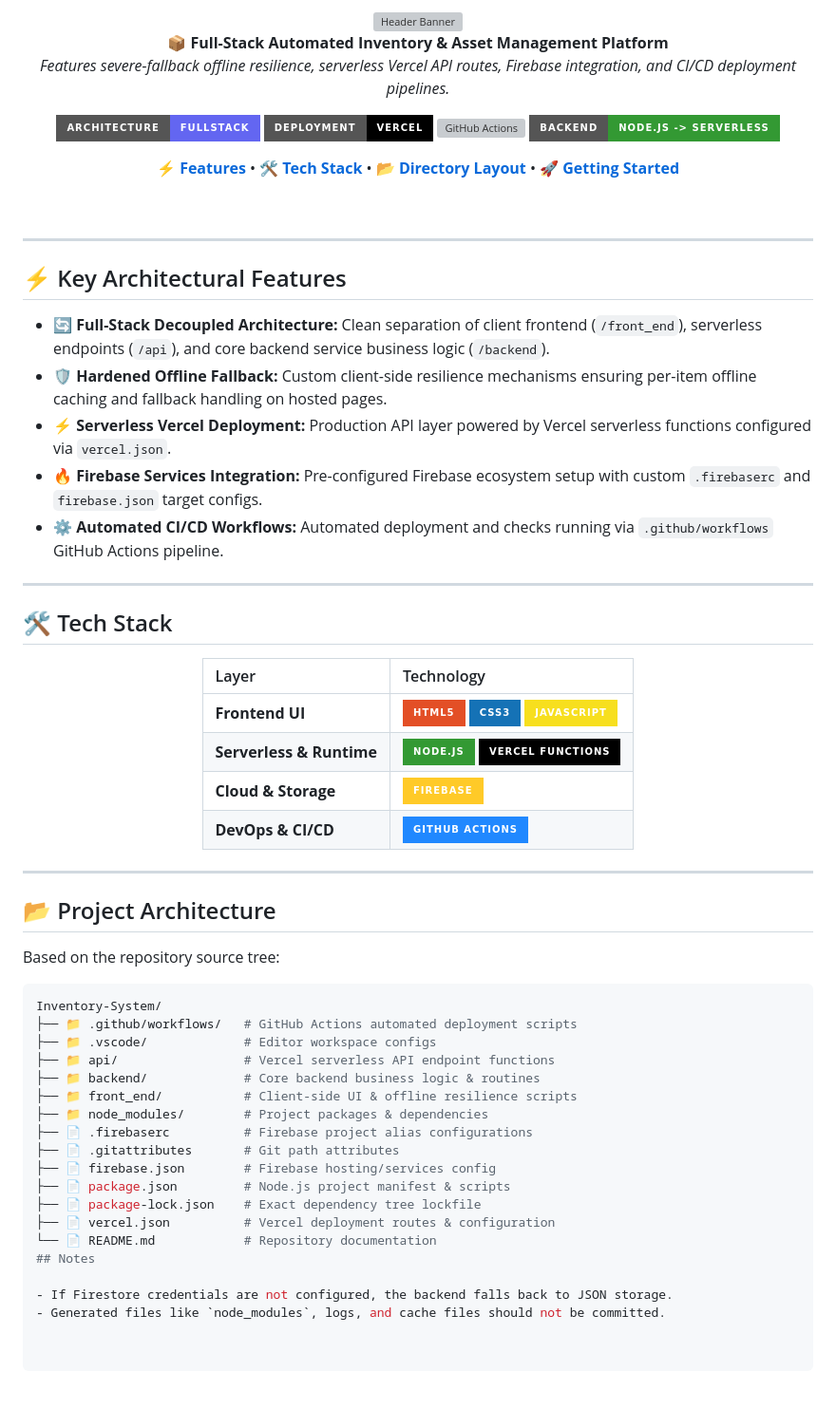
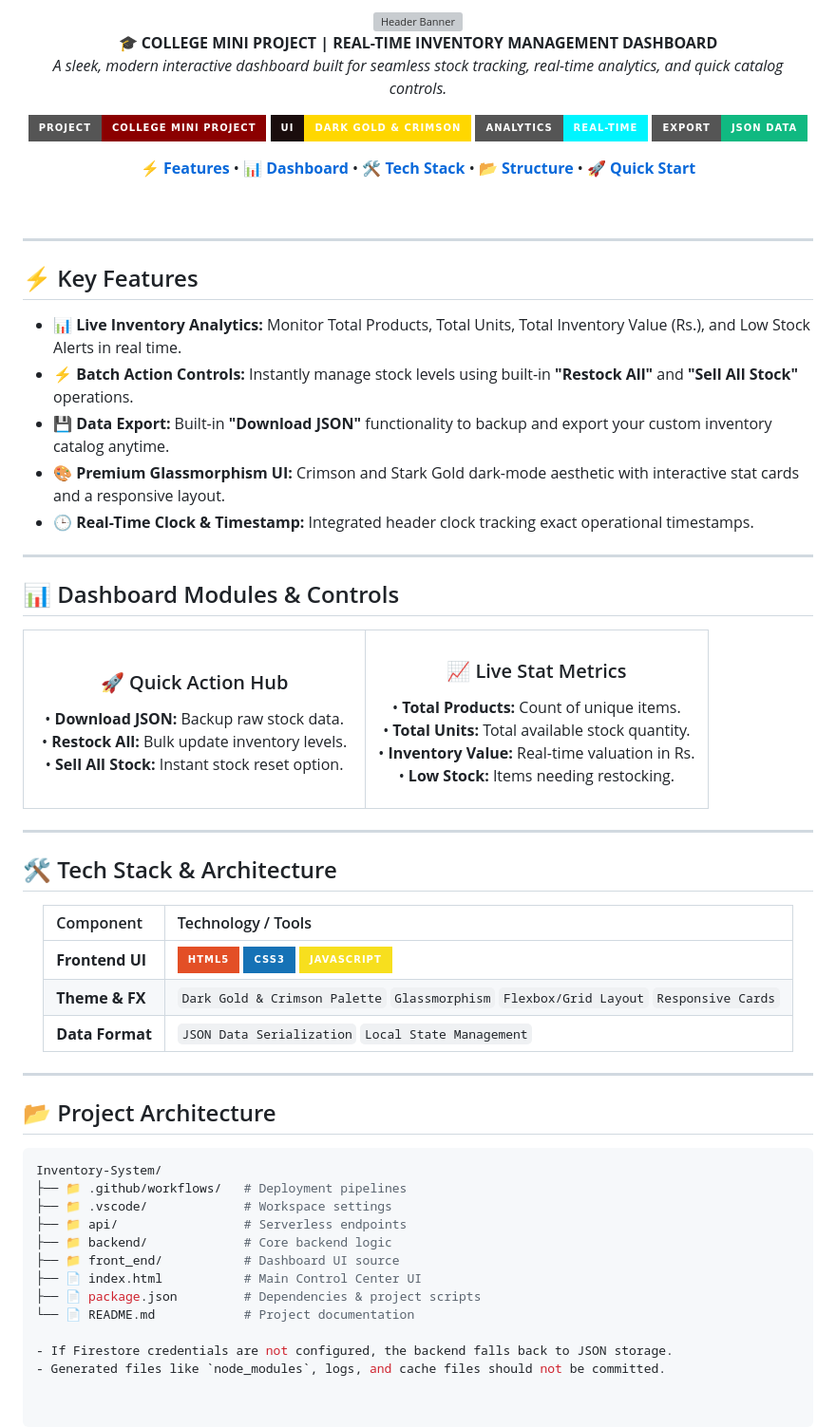
Before and after one commit to IblameMyth/inventory-system, a Markdown page: README.md, the part around one of its changes. Shown at 95% size. Rendered like a GitHub page; badges without logos; blank space fills up the shorter version; grey boxes are pictures that could not be loaded.

````diff
--- a/README.md
+++ b/README.md
@@ -4,30 +4,31 @@
 
   <p align="center">
-    <b>📦 Full-Stack Automated Inventory & Asset Management Platform</b><br />
-    <i>Features severe-fallback offline resilience, serverless Vercel API routes, Firebase integration, and CI/CD deployment pipelines.</i>
+    <b>🎓 COLLEGE MINI PROJECT | REAL-TIME INVENTORY MANAGEMENT DASHBOARD</b><br />
+    <i>A sleek, modern interactive dashboard built for seamless stock tracking, real-time analytics, and quick catalog controls.</i>
   </p>
 
   <!-- Badges -->
   <p align="center">
     <a href="#">
-      <img src="https://img.shields.io/badge/Architecture-FullStack-6366F1?style=for-the-badge" alt="Architecture" />
+      <img src="https://img.shields.io/badge/Project-College_Mini_Project-8B0000?style=for-the-badge&logo=academic&logoColor=white" alt="College Mini Project" />
     </a>
     <a href="#">
-      <img src="https://img.shields.io/badge/Deployment-Vercel-000000?style=for-the-badge&logo=vercel&logoColor=white" alt="Vercel" />
+      <img src="https://img.shields.io/badge/UI-Dark_Gold_%26_Crimson-FFD700?style=for-the-badge&labelColor=1A0D0D" alt="UI Theme" />
     </a>
     <a href="#">
-      <img src="https://img.shields.io/badge/CI%2FCD-GitHub_Actions-2088FF?style=for-the-badge&logo=githubactions&logoColor=white" alt="GitHub Actions" />
+      <img src="https://img.shields.io/badge/Analytics-Real--Time-00F5FF?style=for-the-badge" alt="Real Time Analytics" />
     </a>
     <a href="#">
-      <img src="https://img.shields.io/badge/Backend-Node.js_--%3E_Serverless-339933?style=for-the-badge&logo=nodedotjs&logoColor=white" alt="Node.js" />
+      <img src="https://img.shields.io/badge/Export-JSON_Data-10B981?style=for-the-badge&logo=json&logoColor=white" alt="JSON Export" />
     </a>
   </p>
 
   <p align="center">
     <a href="#-key-features"><b>⚡ Features</b></a> •
+    <a href="#-dashboard-overview"><b>📊 Dashboard</b></a> •
     <a href="#-tech-stack"><b>🛠️ Tech Stack</b></a> •
-    <a href="#-project-architecture"><b>📂 Directory Layout</b></a> •
-    <a href="#-quick-start"><b>🚀 Getting Started</b></a>
+    <a href="#-project-structure"><b>📂 Structure</b></a> •
+    <a href="#-getting-started"><b>🚀 Quick Start</b></a>
   </p>
 
   <br />
@@ -36,26 +37,42 @@
 
 ---
 
-## ⚡ Key Architectural Features
+## ⚡ Key Features
 
-- 🔄 **Full-Stack Decoupled Architecture:** Clean separation of client frontend (`/front_end`), serverless endpoints (`/api`), and core backend service business logic (`/backend`).
-- 🛡️ **Hardened Offline Fallback:** Custom client-side resilience mechanisms ensuring per-item offline caching and fallback handling on hosted pages.
-- ⚡ **Serverless Vercel Deployment:** Production API layer powered by Vercel serverless functions configured via `vercel.json`.
-- 🔥 **Firebase Services Integration:** Pre-configured Firebase ecosystem setup with custom `.firebaserc` and `firebase.json` target configs.
-- ⚙️ **Automated CI/CD Workflows:** Automated deployment and checks running via `.github/workflows` GitHub Actions pipeline.
+- 📊 **Live Inventory Analytics:** Monitor Total Products, Total Units, Total Inventory Value (Rs.), and Low Stock Alerts in real time.
+- ⚡ **Batch Action Controls:** Instantly manage stock levels using built-in **"Restock All"** and **"Sell All Stock"** operations.
+- 💾 **Data Export:** Built-in **"Download JSON"** functionality to backup and export your custom inventory catalog anytime.
+- 🎨 **Premium Glassmorphism UI:** Crimson and Stark Gold dark-mode aesthetic with interactive stat cards and a responsive layout.
+- 🕒 **Real-Time Clock & Timestamp:** Integrated header clock tracking exact operational timestamps.
 
 ---
 
-## 🛠️ Tech Stack
+## 📊 Dashboard Modules & Controls
+
+<table>
+  <tr>
+    <td width="50%" align="center">
+      <h3>🚀 Quick Action Hub</h3>
+      <p>• <b>Download JSON:</b> Backup raw stock data.<br />• <b>Restock All:</b> Bulk update inventory levels.<br />• <b>Sell All Stock:</b> Instant stock reset option.</p>
+    </td>
+    <td width="50%" align="center">
+      <h3>📈 Live Stat Metrics</h3>
+      <p>• <b>Total Products:</b> Count of unique items.<br />• <b>Total Units:</b> Total available stock quantity.<br />• <b>Inventory Value:</b> Real-time valuation in Rs.<br />• <b>Low Stock:</b> Items needing restocking.</p>
+    </td>
+  </tr>
+</table>
+
+---
+
+## 🛠️ Tech Stack & Architecture
 
 <div align="center">
 
-| Layer | Technology |
+| Component | Technology / Tools |
 | :--- | :--- |
 | **Frontend UI** | <img src="https://img.shields.io/badge/HTML5-E34F26?style=for-the-badge&logo=html5&logoColor=white" /> <img src="https://img.shields.io/badge/CSS3-1572B6?style=for-the-badge&logo=css3&logoColor=white" /> <img src="https://img.shields.io/badge/JavaScript-F7DF1E?style=for-the-badge&logo=javascript&logoColor=black" /> |
-| **Serverless & Runtime** | <img src="https://img.shields.io/badge/Node.js-339933?style=for-the-badge&logo=nodedotjs&logoColor=white" /> <img src="https://img.shields.io/badge/Vercel_Functions-000000?style=for-the-badge&logo=vercel&logoColor=white" /> |
-| **Cloud & Storage** | <img src="https://img.shields.io/badge/Firebase-FFCA28?style=for-the-badge&logo=firebase&logoColor=black" /> |
-| **DevOps & CI/CD** | <img src="https://img.shields.io/badge/GitHub_Actions-2088FF?style=for-the-badge&logo=githubactions&logoColor=white" /> |
+| **Theme & FX** | `Dark Gold & Crimson Palette` `Glassmorphism` `Flexbox/Grid Layout` `Responsive Cards` |
+| **Data Format** | `JSON Data Serialization` `Local State Management` |
 
 </div>
 
@@ -63,24 +80,16 @@
 
 ## 📂 Project Architecture
 
-Based on the repository source tree:
-
 ```bash
 Inventory-System/
-├── 📁 .github/workflows/   # GitHub Actions automated deployment scripts
-├── 📁 .vscode/             # Editor workspace configs
-├── 📁 api/                 # Vercel serverless API endpoint functions
-├── 📁 backend/             # Core backend business logic & routines
-├── 📁 front_end/           # Client-side UI & offline resilience scripts
-├── 📁 node_modules/        # Project packages & dependencies
-├── 📄 .firebaserc          # Firebase project alias configurations
-├── 📄 .gitattributes       # Git path attributes
-├── 📄 firebase.json        # Firebase hosting/services config
-├── 📄 package.json         # Node.js project manifest & scripts
-├── 📄 package-lock.json    # Exact dependency tree lockfile
-├── 📄 vercel.json          # Vercel deployment routes & configuration
-└── 📄 README.md            # Repository documentation
-## Notes
+├── 📁 .github/workflows/   # Deployment pipelines
+├── 📁 .vscode/             # Workspace settings
+├── 📁 api/                 # Serverless endpoints
+├── 📁 backend/             # Core backend logic
+├── 📁 front_end/           # Dashboard UI source
+├── 📄 index.html           # Main Control Center UI
+├── 📄 package.json         # Dependencies & project scripts
+└── 📄 README.md            # Project documentation
 
 - If Firestore credentials are not configured, the backend falls back to JSON storage.
 - Generated files like `node_modules`, logs, and cache files should not be committed.
````
Also changed, not shown: other parts of README.md (+1 -1 lines).
